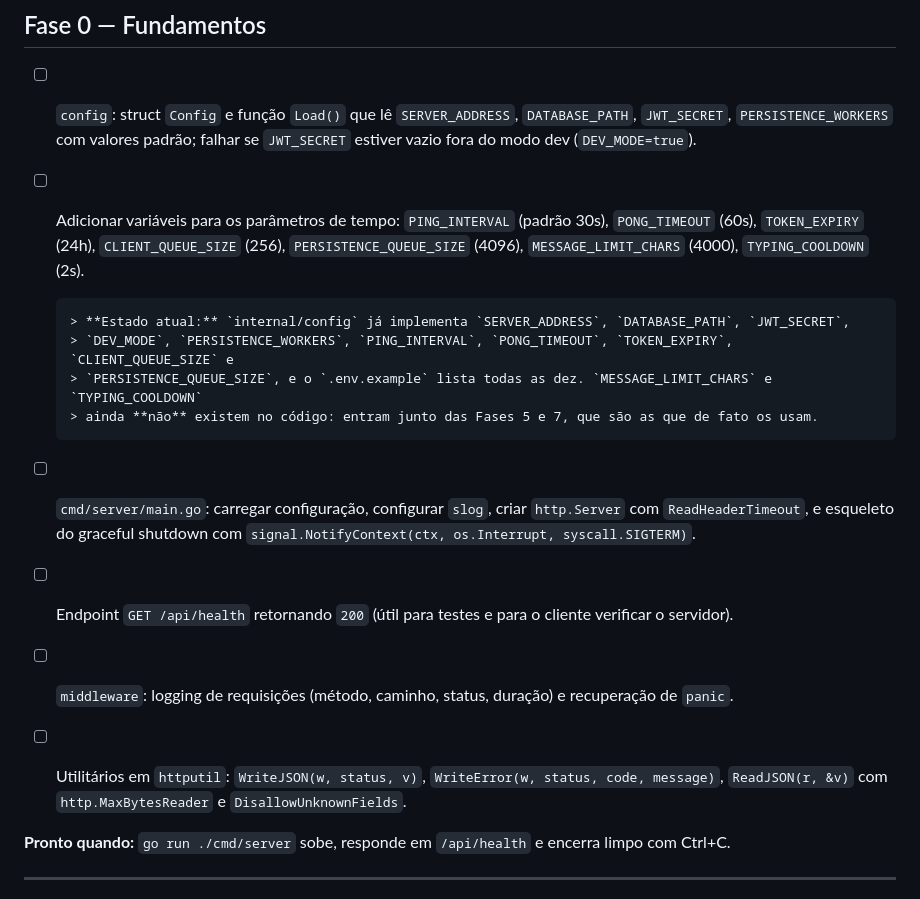
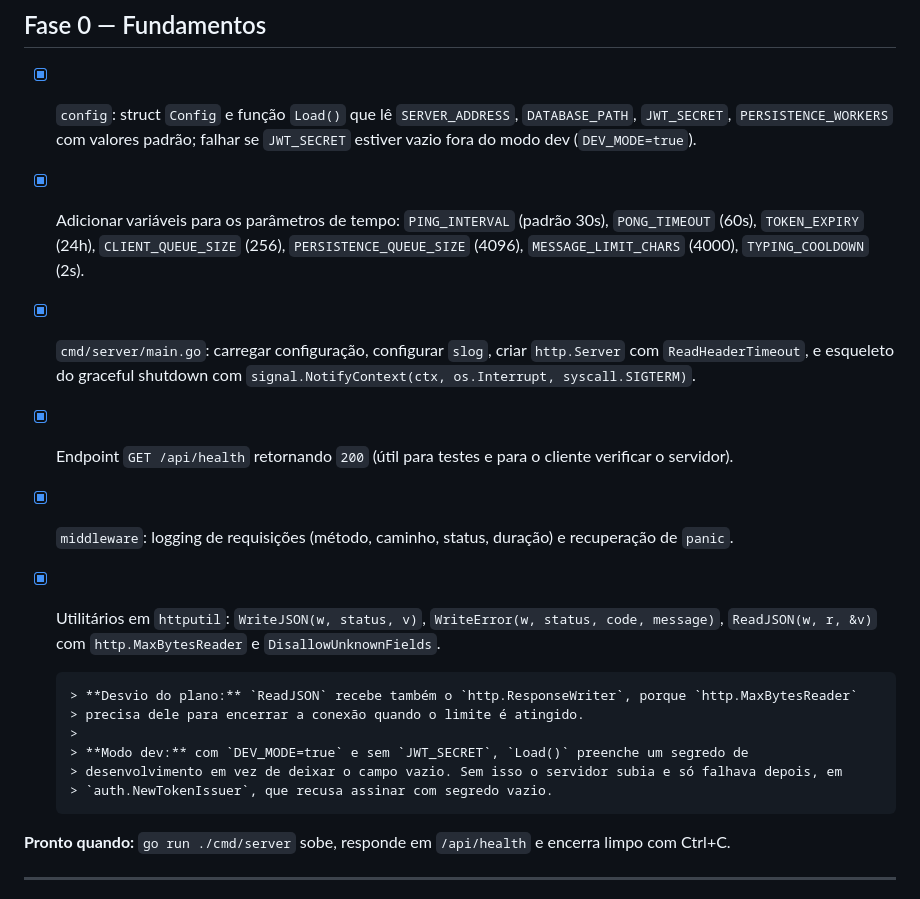
Before and after one commit to Carlos-E-Souza/linguagens-programacao, a Markdown page: back-end/PLANO.md, the part around the change. Drawn GitHub-style.

Commit message:
docs: mark Phase 0 complete and correct the README structure
- README: document internal/ws and internal/db/migrations, and explain why
  the SQL lives inside the package (go:embed cannot reach parent dirs)
- PLANO: check off Phase 0 and record the two deliberate deviations
  (ReadJSON takes the ResponseWriter; dev mode fills a placeholder secret)

```diff
--- a/back-end/PLANO.md
+++ b/back-end/PLANO.md
@@ -230,23 +230,25 @@ servidor. A interface é responsável por traduzir esses valores para o texto ex
 
 ## Fase 0 — Fundamentos
 
-- [ ] `config`: struct `Config` e função `Load()` que lê `SERVER_ADDRESS`, `DATABASE_PATH`,
+- [x] `config`: struct `Config` e função `Load()` que lê `SERVER_ADDRESS`, `DATABASE_PATH`,
       `JWT_SECRET`, `PERSISTENCE_WORKERS` com valores padrão; falhar se `JWT_SECRET` estiver vazio fora do
       modo dev (`DEV_MODE=true`).
-- [ ] Adicionar variáveis para os parâmetros de tempo: `PING_INTERVAL` (padrão 30s), `PONG_TIMEOUT` (60s),
+- [x] Adicionar variáveis para os parâmetros de tempo: `PING_INTERVAL` (padrão 30s), `PONG_TIMEOUT` (60s),
       `TOKEN_EXPIRY` (24h), `CLIENT_QUEUE_SIZE` (256), `PERSISTENCE_QUEUE_SIZE` (4096), `MESSAGE_LIMIT_CHARS`
       (4000), `TYPING_COOLDOWN` (2s).
+- [x] `cmd/server/main.go`: carregar configuração, configurar `slog`, criar `http.Server` com `ReadHeaderTimeout`,
+      e esqueleto do graceful shutdown com `signal.NotifyContext(ctx, os.Interrupt, syscall.SIGTERM)`.
+- [x] Endpoint `GET /api/health` retornando `200` (útil para testes e para o cliente verificar o servidor).
+- [x] `middleware`: logging de requisições (método, caminho, status, duração) e recuperação de `panic`.
+- [x] Utilitários em `httputil`: `WriteJSON(w, status, v)`, `WriteError(w, status, code, message)`,
+      `ReadJSON(w, r, &v)` com `http.MaxBytesReader` e `DisallowUnknownFields`.
 
-      > **Estado atual:** `internal/config` já implementa `SERVER_ADDRESS`, `DATABASE_PATH`, `JWT_SECRET`,
-      > `DEV_MODE`, `PERSISTENCE_WORKERS`, `PING_INTERVAL`, `PONG_TIMEOUT`, `TOKEN_EXPIRY`, `CLIENT_QUEUE_SIZE` e
-      > `PERSISTENCE_QUEUE_SIZE`, e o `.env.example` lista todas as dez. `MESSAGE_LIMIT_CHARS` e `TYPING_COOLDOWN`
-      > ainda **não** existem no código: entram junto das Fases 5 e 7, que são as que de fato os usam.
-- [ ] `cmd/server/main.go`: carregar configuração, configurar `slog`, criar `http.Server` com `ReadHeaderTimeout`,
-      e esqueleto do graceful shutdown com `signal.NotifyContext(ctx, os.Interrupt, syscall.SIGTERM)`.
-- [ ] Endpoint `GET /api/health` retornando `200` (útil para testes e para o cliente verificar o servidor).
-- [ ] `middleware`: logging de requisições (método, caminho, status, duração) e recuperação de `panic`.
-- [ ] Utilitários em `httputil`: `WriteJSON(w, status, v)`, `WriteError(w, status, code, message)`,
-      `ReadJSON(r, &v)` com `http.MaxBytesReader` e `DisallowUnknownFields`.
+      > **Desvio do plano:** `ReadJSON` recebe também o `http.ResponseWriter`, porque `http.MaxBytesReader`
+      > precisa dele para encerrar a conexão quando o limite é atingido.
+      >
+      > **Modo dev:** com `DEV_MODE=true` e sem `JWT_SECRET`, `Load()` preenche um segredo de
+      > desenvolvimento em vez de deixar o campo vazio. Sem isso o servidor subia e só falhava depois, em
+      > `auth.NewTokenIssuer`, que recusa assinar com segredo vazio.
 
 **Pronto quando:** `go run ./cmd/server` sobe, responde em `/api/health` e encerra limpo com Ctrl+C.
 
```
Also changed, not shown: back-end/README.md (+7 -3 lines).
